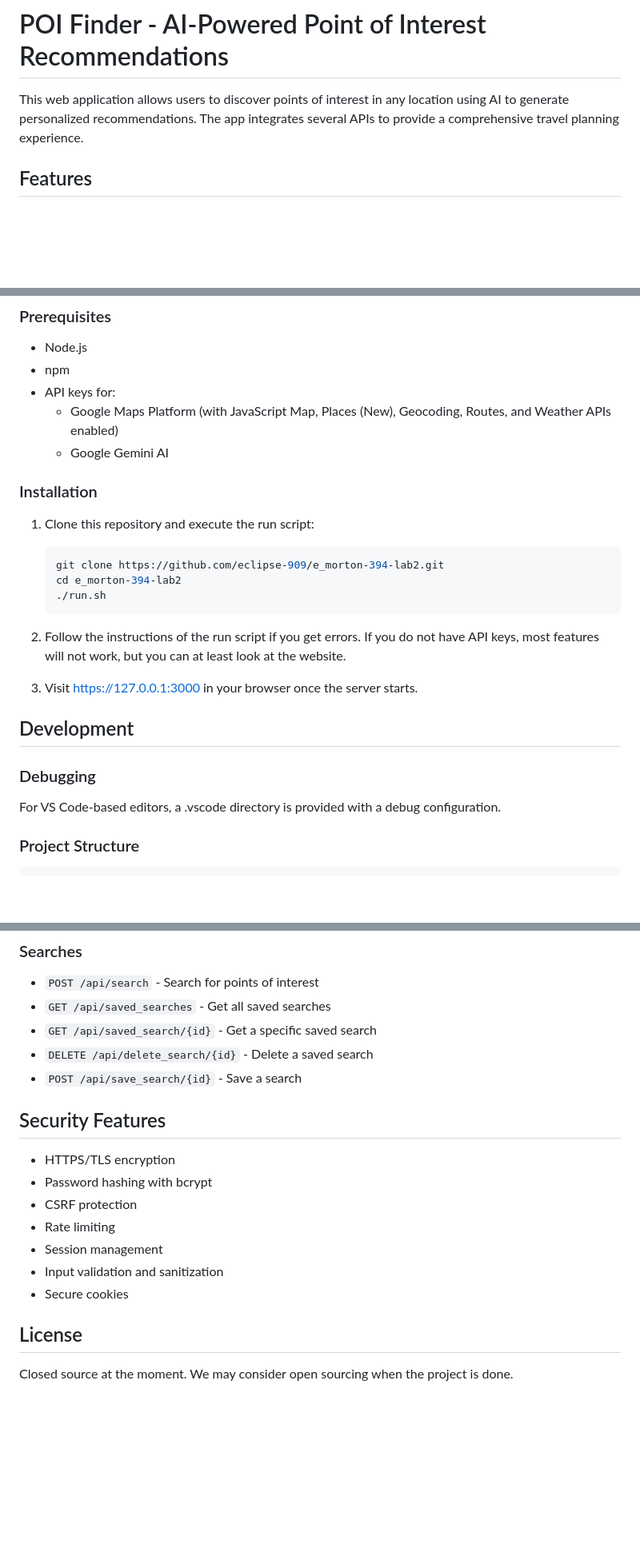
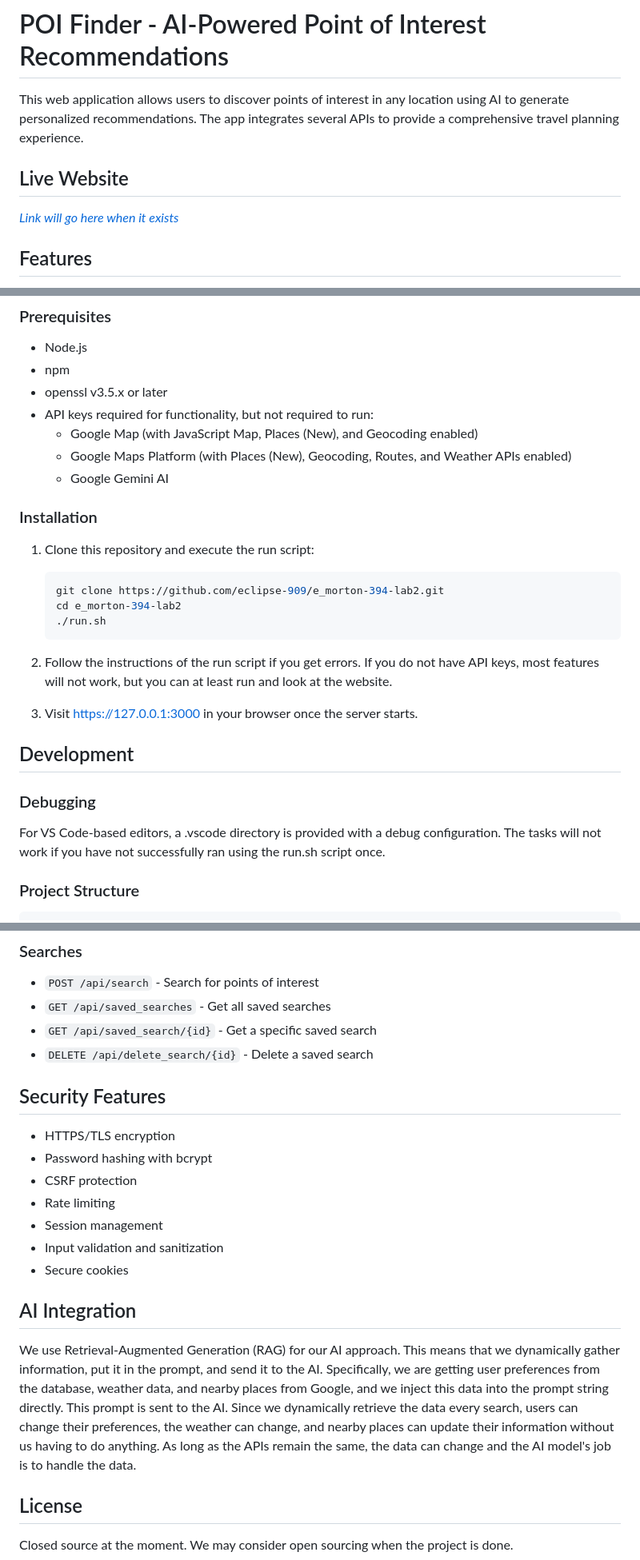
Before and after one commit to eclipse-909/PoI-Finder, a Markdown page: README.md, 3 parts joined by grey strips. Shown: that part at 80% size. Drawn GitHub-style; blank space fills up the shorter version.

Commit message:
added AI integration to readme

````diff
--- a/README.md
+++ b/README.md
@@ -1,6 +1,10 @@
 # POI Finder - AI-Powered Point of Interest Recommendations
 
 This web application allows users to discover points of interest in any location using AI to generate personalized recommendations. The app integrates several APIs to provide a comprehensive travel planning experience.
+
+## Live Website
+
+[*Link will go here when it exists*]()
 
 ## Features
 
@@ -30,8 +34,10 @@ This web application allows users to discover points of interest in any location
 
 - Node.js
 - npm
-- API keys for:
-  - Google Maps Platform (with JavaScript Map, Places (New), Geocoding, Routes, and Weather APIs enabled)
+- openssl v3.5.x or later
+- API keys required for functionality, but not required to run:
+  - Google Map (with JavaScript Map, Places (New), and Geocoding enabled)
+  - Google Maps Platform (with Places (New), Geocoding, Routes, and Weather APIs enabled)
   - Google Gemini AI
 
 ### Installation
@@ -43,7 +49,7 @@ This web application allows users to discover points of interest in any location
    ./run.sh
    ```
 
-2. Follow the instructions of the run script if you get errors. If you do not have API keys, most features will not work, but you can at least look at the website.
+2. Follow the instructions of the run script if you get errors. If you do not have API keys, most features will not work, but you can at least run and look at the website.
 
 3. Visit https://127.0.0.1:3000 in your browser once the server starts.
 
@@ -51,7 +57,7 @@ This web application allows users to discover points of interest in any location
 
 ### Debugging
 
-For VS Code-based editors, a .vscode directory is provided with a debug configuration.
+For VS Code-based editors, a .vscode directory is provided with a debug configuration. The tasks will not work if you have not successfully ran using the run.sh script once.
 
 ### Project Structure
 
@@ -95,7 +101,6 @@ For VS Code-based editors, a .vscode directory is provided with a debug configur
 - `GET /api/saved_searches` - Get all saved searches
 - `GET /api/saved_search/{id}` - Get a specific saved search
 - `DELETE /api/delete_search/{id}` - Delete a saved search
-- `POST /api/save_search/{id}` - Save a search
 
 ## Security Features
 
@@ -107,5 +112,9 @@ For VS Code-based editors, a .vscode directory is provided with a debug configur
 - Input validation and sanitization
 - Secure cookies
 
+## AI Integration
+
+We use Retrieval-Augmented Generation (RAG) for our AI approach. This means that we dynamically gather information, put it in the prompt, and send it to the AI. Specifically, we are getting user preferences from the database, weather data, and nearby places from Google, and we inject this data into the prompt string directly. This prompt is sent to the AI. Since we dynamically retrieve the data every search, users can change their preferences, the weather can change, and nearby places can update their information without us having to do anything. As long as the APIs remain the same, the data can change and the AI model's job is to handle the data.
+
 ## License
 Closed source at the moment. We may consider open sourcing when the project is done.
````
